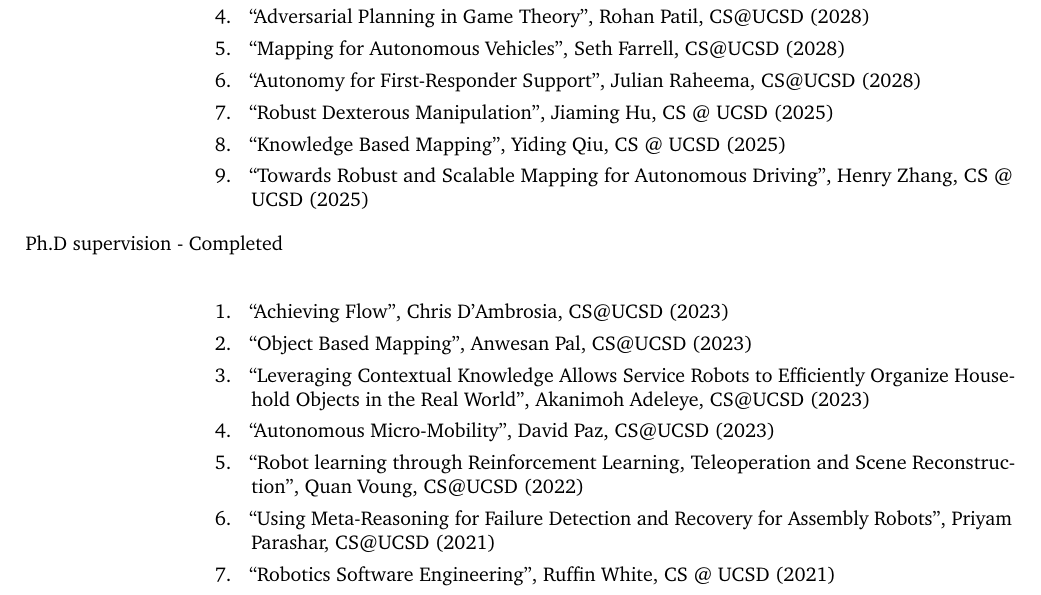
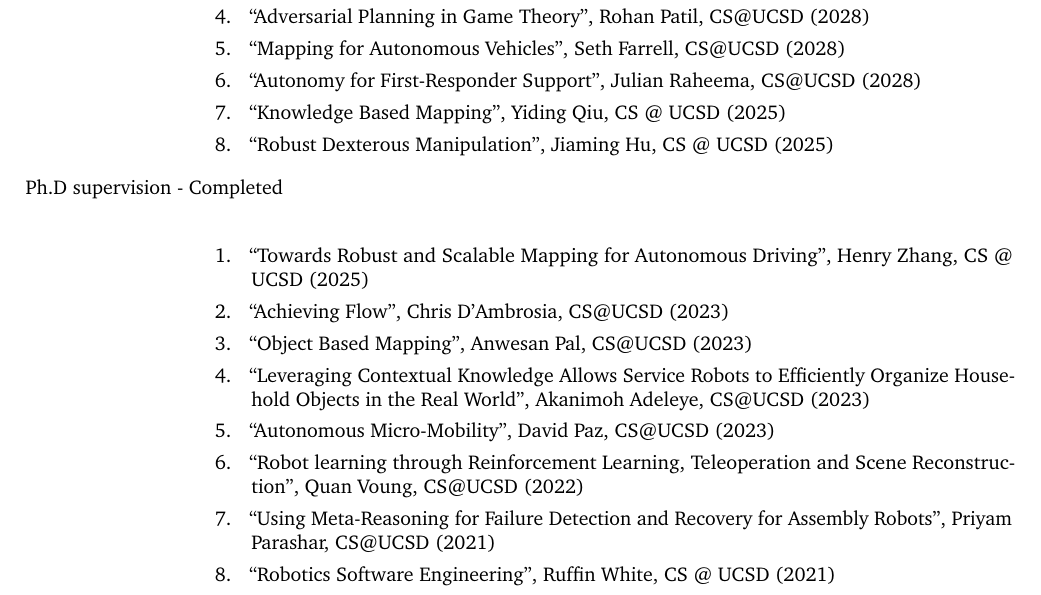
Before and after one commit to hichristensen/hiccv, a LaTeX CV (hiccv.tex): part of page 4 of 50, cut so that both start at the same text. Compiled offline with pdfLaTeX.

Commit message:
henry graduation

```diff
--- a/hiccv.tex
+++ b/hiccv.tex
@@ -289,15 +289,15 @@
 			\item ``Adversarial Planning in Game Theory'', Rohan Patil, CS@UCSD (2028)
 			\item ``Mapping for Autonomous Vehicles'', Seth Farrell, CS@UCSD (2028)
 			\item ``Autonomy for First-Responder Support'', Julian Raheema, CS@UCSD (2028)
+			\item ``Knowledge Based Mapping'', Yiding Qiu, CS @ UCSD (2025)
 			\item ``Robust Dexterous Manipulation'', Jiaming Hu, CS @ UCSD (2025)
-			\item ``Knowledge Based Mapping'', Yiding Qiu, CS @ UCSD (2025)
-			\item ``Towards Robust and Scalable Mapping for Autonomous Driving'', Henry Zhang, CS @  UCSD (2025)
 			      % \item ``Affordance based manipulation'', Andrea Frank, CS @ UCSD (2024)
 		\end{enumerate}
 
 		\item[Ph.D supervision - Completed]\ \\
 		\begin{enumerate}
-			\item ``Achieving Flow'', Chris D'Ambrosia, CS@UCSD (2023)
+		  \item ``Towards Robust and Scalable Mapping for Autonomous Driving'', Henry Zhang, CS @  UCSD (2025)
+		  \item ``Achieving Flow'', Chris D'Ambrosia, CS@UCSD (2023)
 			\item ``Object Based Mapping'', Anwesan Pal, CS@UCSD (2023)
 			\item ``Leveraging Contextual Knowledge Allows Service Robots to Efficiently
 			      Organize Household Objects in the Real World'', Akanimoh Adeleye,
```
Also changed, not shown: hiccv.pdf.
